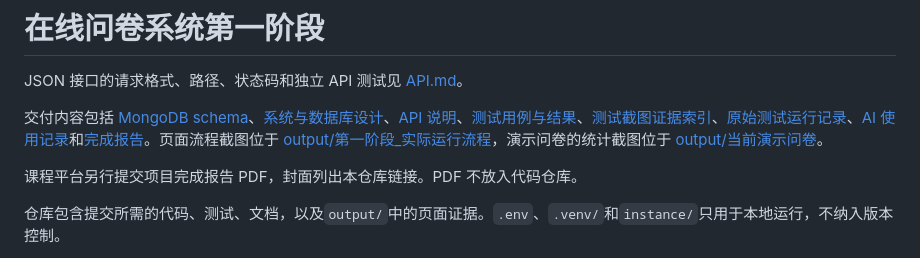
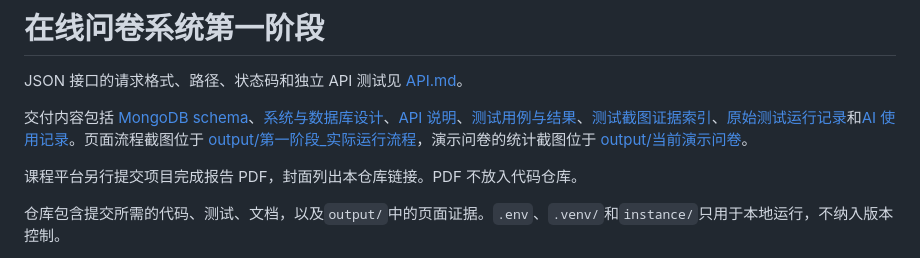
Before and after one commit to ctasr/online-survey-system-phase1, a Markdown page: README.md, the part around the change. GitHub-like rendering.

```diff
--- a/README.md
+++ b/README.md
@@ -2,7 +2,7 @@
 
 JSON 接口的请求格式、路径、状态码和独立 API 测试见 [API.md](API.md)。
 
-交付内容包括 [MongoDB schema](docs/MongoDB-schema.md)、[系统与数据库设计](docs/系统与数据库设计.md)、[API 说明](API.md)、[测试用例与结果](docs/测试用例与结果.md)、[测试截图证据索引](docs/测试截图证据索引.md)、[原始测试运行记录](output/测试运行记录.txt)、[AI 使用记录](docs/AI使用记录.md)和[完成报告](docs/第一阶段完成报告.md)。页面流程截图位于 [output/第一阶段_实际运行流程](output/第一阶段_实际运行流程)，演示问卷的统计截图位于 [output/当前演示问卷](output/当前演示问卷)。
+交付内容包括 [MongoDB schema](docs/MongoDB-schema.md)、[系统与数据库设计](docs/系统与数据库设计.md)、[API 说明](API.md)、[测试用例与结果](docs/测试用例与结果.md)、[测试截图证据索引](docs/测试截图证据索引.md)、[原始测试运行记录](output/测试运行记录.txt)和[AI 使用记录](docs/AI使用记录.md)。页面流程截图位于 [output/第一阶段_实际运行流程](output/第一阶段_实际运行流程)，演示问卷的统计截图位于 [output/当前演示问卷](output/当前演示问卷)。
 
 课程平台另行提交项目完成报告 PDF，封面列出本仓库链接。PDF 不放入代码仓库。
 
```
Also changed, not shown: docs/第一阶段完成报告.md (deleted, +0 -229 lines).
